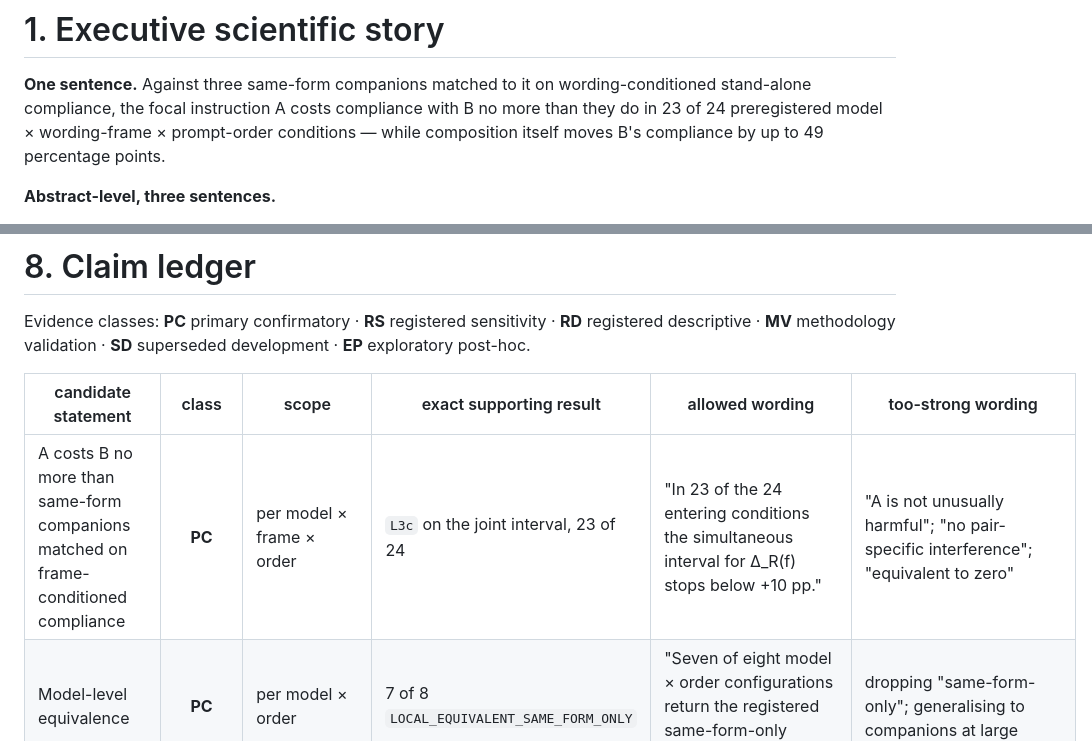
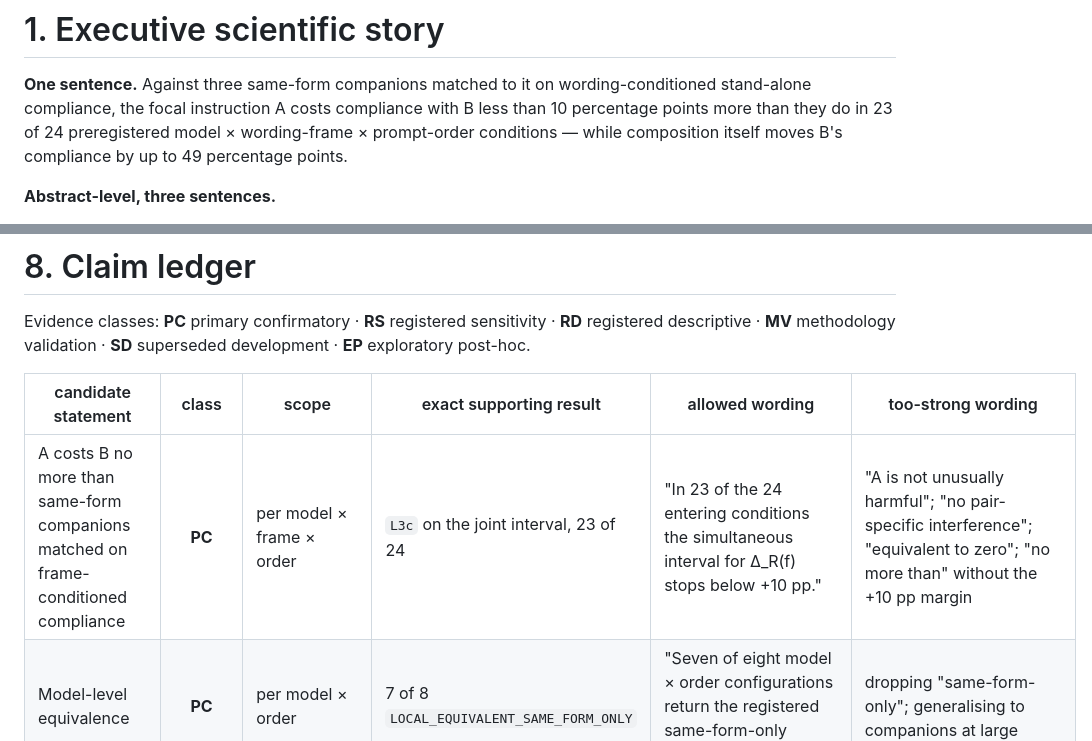
Before and after one commit to cnm13ryan/dci, a Markdown page: V8_TO_V81_PAPER_CHANGE_BRIEF.md, 2 parts joined by grey strips. GitHub-like rendering.

```diff
--- a/V8_TO_V81_PAPER_CHANGE_BRIEF.md
+++ b/V8_TO_V81_PAPER_CHANGE_BRIEF.md
@@ -22,9 +22,9 @@ to the paper-writing agent.*
 
 **One sentence.** Against three same-form companions matched to it on
 wording-conditioned stand-alone compliance, the focal instruction A costs
-compliance with B no more than they do in 23 of 24 preregistered
-model × wording-frame × prompt-order conditions — while composition itself
-moves B's compliance by up to 49 percentage points.
+compliance with B less than 10 percentage points more than they do in 23 of
+24 preregistered model × wording-frame × prompt-order conditions — while
+composition itself moves B's compliance by up to 49 percentage points.
 
 **Abstract-level, three sentences.**
 
@@ -857,7 +857,7 @@ Evidence classes: **PC** primary confirmatory · **RS** registered sensitivity
 
 | candidate statement | class | scope | exact supporting result | allowed wording | too-strong wording |
 |---|:-:|---|---|---|---|
-| A costs B no more than same-form companions matched on frame-conditioned compliance | **PC** | per model × frame × order | `L3c` on the joint interval, 23 of 24 | "In 23 of the 24 entering conditions the simultaneous interval for Δ_R(f) stops below +10 pp." | "A is not unusually harmful"; "no pair-specific interference"; "equivalent to zero" |
+| A costs B no more than same-form companions matched on frame-conditioned compliance | **PC** | per model × frame × order | `L3c` on the joint interval, 23 of 24 | "In 23 of the 24 entering conditions the simultaneous interval for Δ_R(f) stops below +10 pp." | "A is not unusually harmful"; "no pair-specific interference"; "equivalent to zero"; "no more than" without the +10 pp margin |
 | Model-level equivalence | **PC** | per model × order | 7 of 8 `LOCAL_EQUIVALENT_SAME_FORM_ONLY` | "Seven of eight model × order configurations return the registered same-form-only equivalence verdict." | dropping "same-form-only"; generalising to companions at large |
 | One condition shows A costing B more | **PC** | one cell | +12.64 pp, [+9.62, +15.66], `INDETERMINATE@0.10` | "Δ_R = +12.6 pp with a joint interval excluding zero; the registered rule certifies neither an excess above +10 pp nor a bound below it." | "A specifically interferes with B on this model"; omitting the four qualifications |
 | Frames disagree within a model | **PC** | one model × order | `FRAME_HETEROGENEOUS` | "On one model and prompt order the entering frames do not reach the same reading; the registered verdict is heterogeneity." | treating heterogeneity as a null or as noise |
```
Also changed, not shown: UPSTREAM_V81_PAPER_AGENT_PROMPT.md (+3 -3 lines), V8_1_POSTCONFIRM_PAPER_REWRITE_BUNDLE.md (+14 -9 lines).
